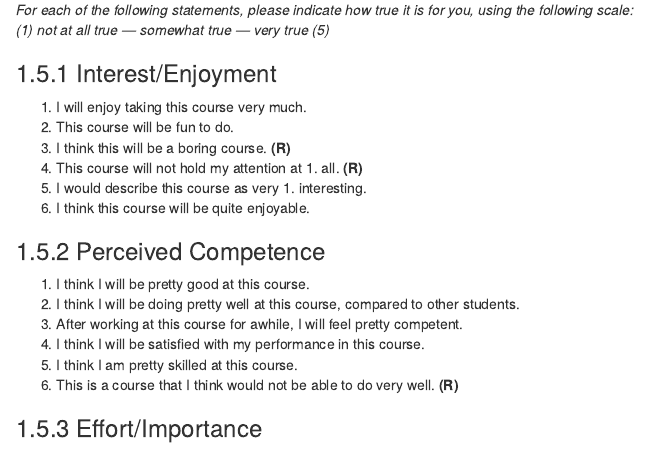
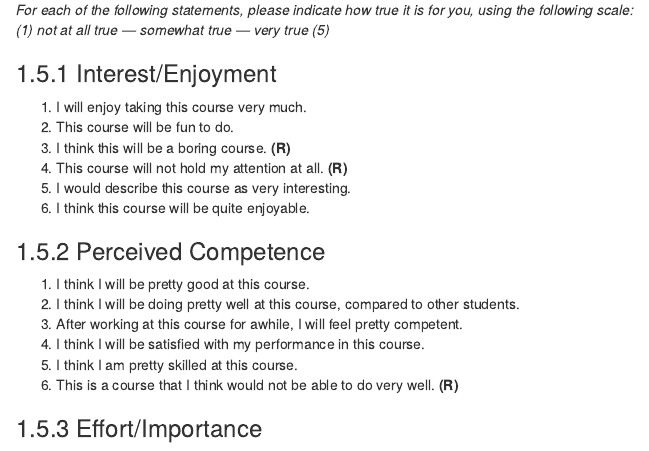
Before and after one commit to nilavra/phd, an R Markdown document (99b-entry-survey.Rmd): the page in a window 1100 px wide, from 3650 px down. Rendered offline with R 4.5, knitr and Pandoc, with nearby package versions; drawn as R Markdown's standard HTML page in place of the format the file asks for.

Commit message:
removed from box

```diff
--- a/99b-entry-survey.Rmd
+++ b/99b-entry-survey.Rmd
@@ -207,8 +207,8 @@ for you, using the following scale:*\
 1. I will enjoy taking this course very much.
 1. This course will be fun to do.
 1. I think this will be a boring course. **(R)**
-1. This course will not hold my attention at 1. all. **(R)**
-1. I would describe this course as very 1. interesting.
+1. This course will not hold my attention at all. **(R)**
+1. I would describe this course as very interesting.
 1. I think this course will be quite enjoyable.
 
 ### Perceived Competence
```
Also changed, not shown: 99d-midterm-survey.Rmd (+1 -1 lines).
